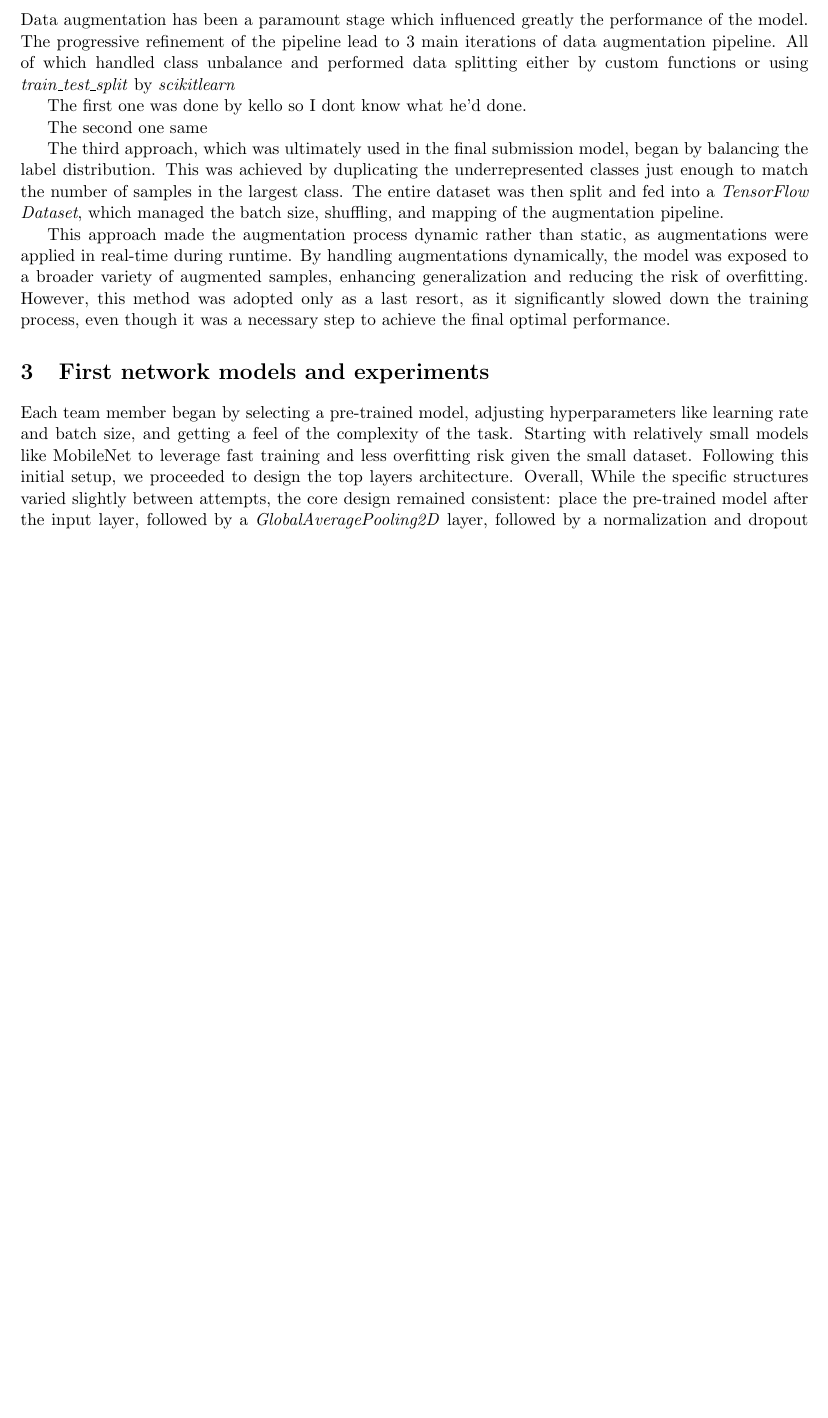
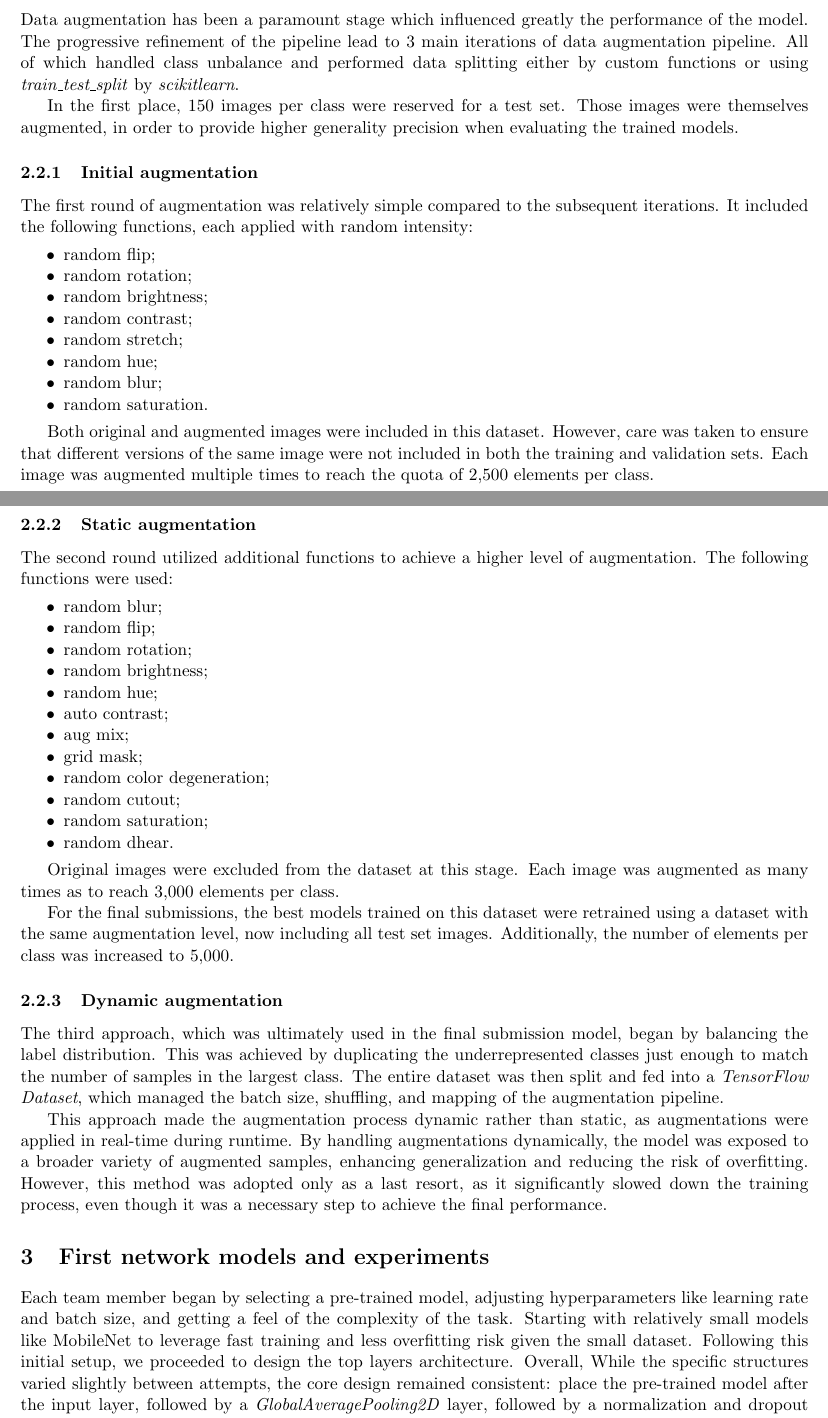
Before and after one commit to Lolleeee/Neural-Network-November, a LaTeX document (docs/report1.tex): part of page 2 of 5 before the commit and two parts of pages 2 and 3 of 6 after it, the two joined at a grey line, cut so that both start at the same text, the shorter picture padded with empty space. Compiled offline with pdfLaTeX.

Commit message:
Data augmentation section

```diff
--- a/docs/report1.tex
+++ b/docs/report1.tex
@@ -11,6 +11,7 @@
 \usepackage{booktabs}
 \usepackage{hyperref}
 \usepackage{geometry}
+\usepackage{enumitem}
 
 % OPTIONS
 \geometry{margin=2cm}
@@ -21,6 +22,9 @@
     citecolor=blue,
     pdfborder={0 0 0}
 }
+\setlist[itemize]{label=\scriptsize\textbullet}
+\setlist[itemize]{noitemsep, topsep=1pt}
+\setlist[enumerate]{noitemsep, topsep=1pt}
 
 \begin{document}
 
@@ -115,16 +119,67 @@ Additionally, we identified some ambiguously labeled images, such as the ones he
 
 \subsection{Data augmentation}
 
-Data augmentation has been a paramount stage which influenced greatly the performance of the model. The progressive refinement of the pipeline lead to 3 main iterations of data augmentation pipeline.
-All of which handled class unbalance and performed data splitting either by custom functions or using \textit{train\_test\_split} by \textit{scikit\-learn}
+Data augmentation has been a paramount stage which influenced greatly the performance of the model.
+The progressive refinement of the pipeline lead to 3 main iterations of data augmentation pipeline.
+All of which handled class unbalance and performed data splitting either by custom functions or using \textit{train\_test\_split} by \textit{scikit\-learn}.
 
-The first one was done by kello so I dont know what he'd done.
+In the first place, 150 images per class were reserved for a test set.
+Those images were themselves augmented, in order to provide higher generality precision when evaluating the trained models.
 
-The second one same
+\subsubsection{Initial augmentation}
 
-The third approach, which was ultimately used in the final submission model, began by balancing the label distribution. This was achieved by duplicating the underrepresented classes just enough to match the number of samples in the largest class. The entire dataset was then split and fed into a \textit{TensorFlow Dataset}, which managed the batch size, shuffling, and mapping of the augmentation pipeline.
+The first round of augmentation was relatively simple compared to the subsequent iterations.
+It included the following functions, each applied with random intensity:
 
-This approach made the augmentation process dynamic rather than static, as augmentations were applied in real-time during runtime. By handling augmentations dynamically, the model was exposed to a broader variety of augmented samples, enhancing generalization and reducing the risk of overfitting. However, this method was adopted only as a last resort, as it significantly slowed down the training process, even though it was a necessary step to achieve the final optimal performance.
+\begin{itemize}
+    \item random flip;
+    \item random rotation;
+    \item random brightness;
+    \item random contrast;
+    \item random stretch;
+    \item random hue;
+    \item random blur;
+    \item random saturation.
+\end{itemize}
+
+Both original and augmented images were included in this dataset.
+However, care was taken to ensure that different versions of the same image were not included in both the training and validation sets.
+Each image was augmented multiple times to reach the quota of 2,500 elements per class.
+
+\subsubsection{Static augmentation}
+
+The second round utilized additional functions to achieve a higher level of augmentation. The following functions were used:
+
+\begin{itemize}
+    \item random blur;
+    \item random flip;
+    \item random rotation;
+    \item random brightness;
+    \item random hue;
+    \item auto contrast;
+    \item aug mix;
+    \item grid mask;
+    \item random color degeneration;
+    \item random cutout;
+    \item random saturation;
+    \item random dhear.
+\end{itemize}
+
+Original images were excluded from the dataset at this stage.
+Each image was augmented as many times as to reach 3,000 elements per class.
+
+For the final submissions, the best models trained on this dataset were retrained using a dataset with the same augmentation level, now including all test set images.
+Additionally, the number of elements per class was increased to 5,000.
+
+\subsubsection{Dynamic augmentation}
+
+The third approach, which was ultimately used in the final submission model, began by balancing the label distribution.
+This was achieved by duplicating the underrepresented classes just enough to match the number of samples in the largest class.
+The entire dataset was then split and fed into a \textit{TensorFlow Dataset}, which managed the batch size, shuffling, and mapping of the augmentation pipeline.
+
+This approach made the augmentation process dynamic rather than static, as augmentations were applied in real-time during runtime.
+By handling augmentations dynamically, the model was exposed to a broader variety of augmented samples, enhancing generalization and reducing the risk of overfitting.
+However, this method was adopted only as a last resort, as it significantly slowed down the training process, even though it was a necessary step to achieve the final performance.
 
 \section{First network models and experiments}
 Each team member began by selecting a pre-trained model, adjusting hyperparameters like learning rate and batch size, and getting a feel of the complexity of the task.
```
Also changed, not shown: docs/report1.tex (6 more changed lines).
